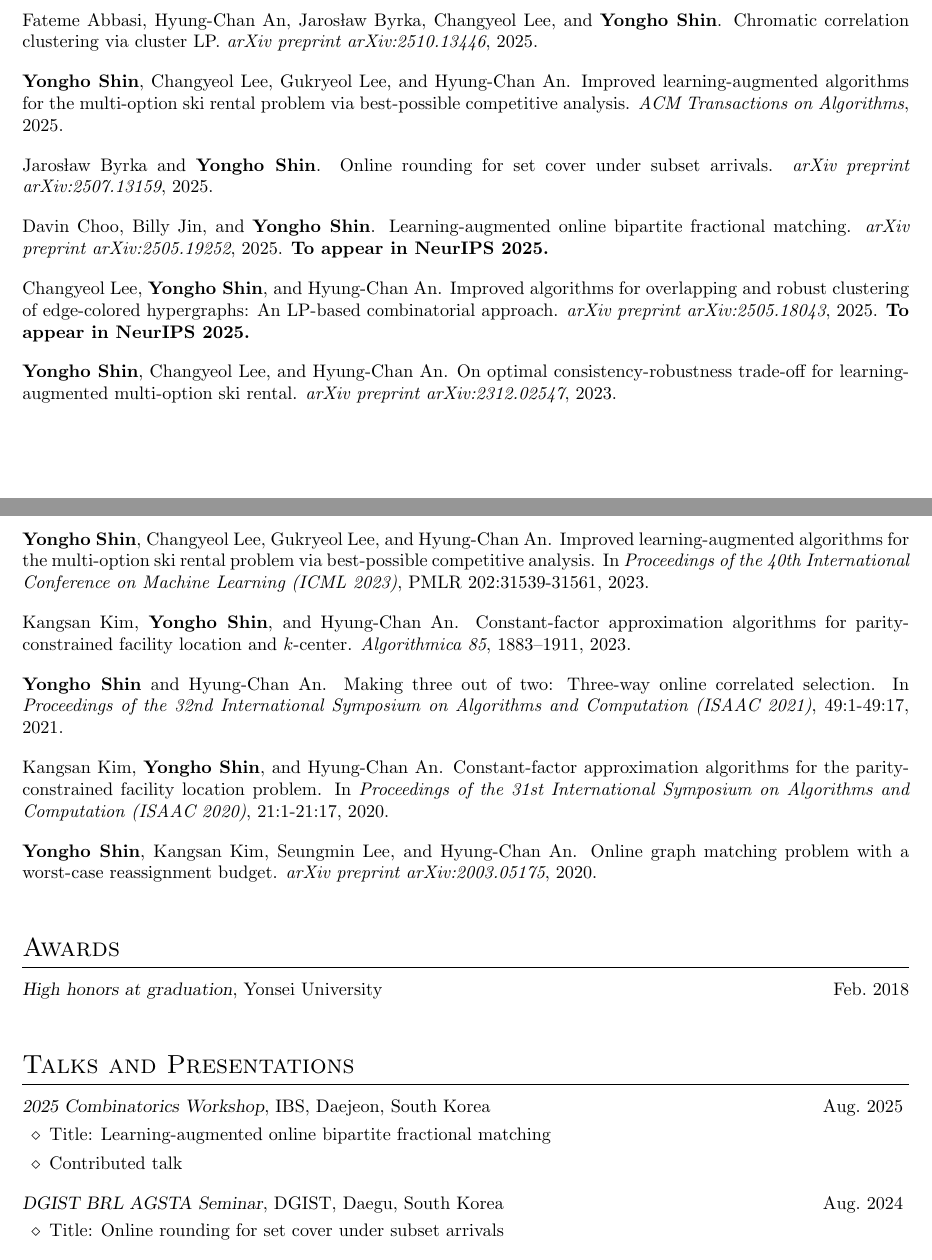
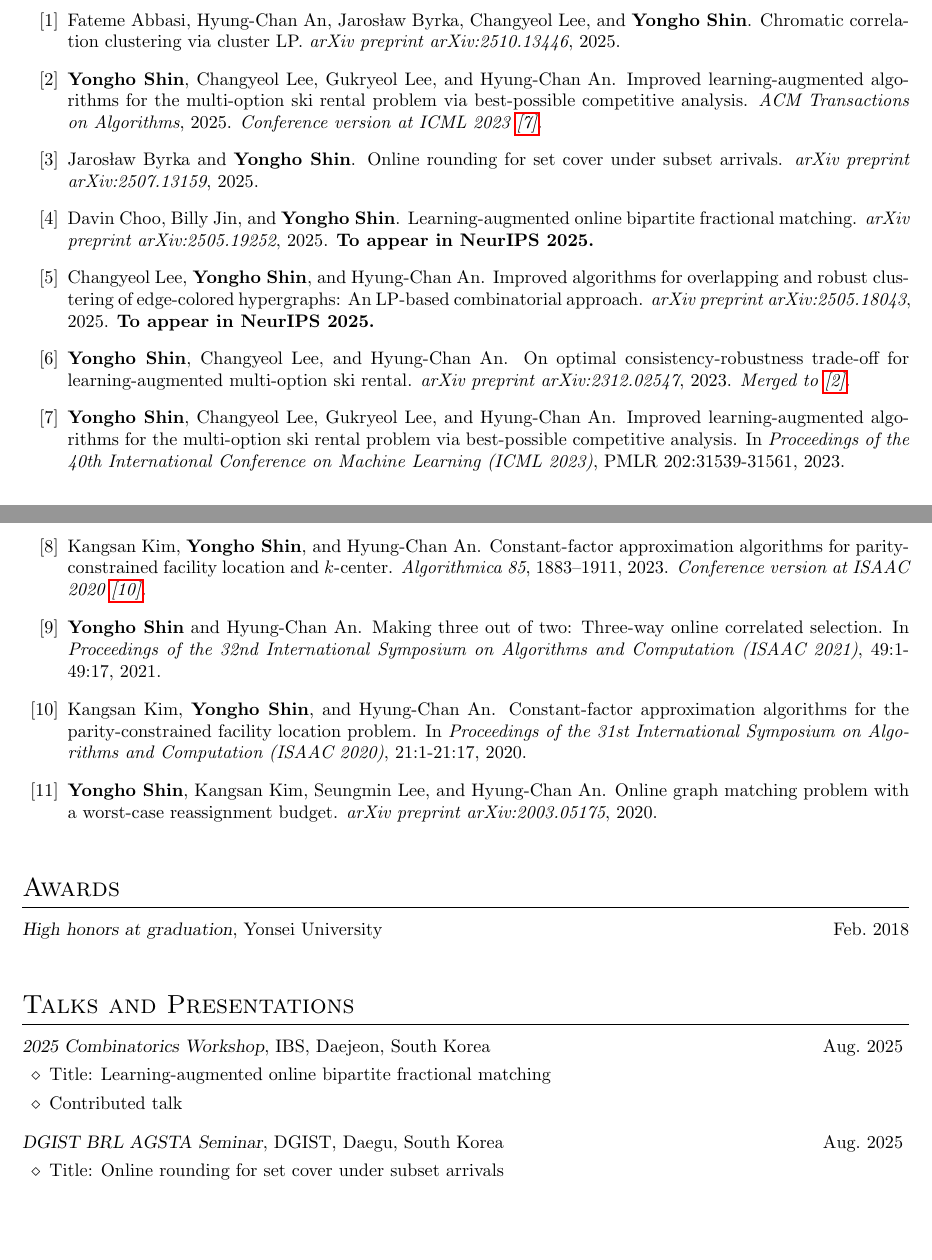
Before and after one commit to yonghoshin36/yonghoshin36.github.io, a LaTeX CV (cv/cv_yshin.tex): two parts of pages 1 and 2 of 3, joined at a grey line, cut so that both start at the same text, the shorter picture padded with empty space. Compiled offline with pdfLaTeX.

Commit message:
nov 2025

```diff
--- a/cv/cv_yshin.tex
+++ b/cv/cv_yshin.tex
@@ -12,6 +12,7 @@
 
 \usepackage{enumitem}
 \setitemize{itemsep=0em, topsep=0em, leftmargin=1.5em, label=$\diamond$}
+\setenumerate{itemsep=0.5em, topsep=0em, leftmargin=2.5em}
 
 \usepackage{titlesec}
 \titleformat{\section}       % Customise the \section command
@@ -19,6 +20,8 @@
   {}{0em}
   {}                 % Can be used to insert code before the heading
   [\titlerule \vspace{-0.7em}]       % Inserts a horizontal line after the heading
+
+\usepackage{hyperref}
 
 \begin{document}
 %----------------------------------------------------------------------------------------
@@ -71,47 +74,29 @@ Online/approximation algorithms for combinatorial optimization problems
 %	Research papers
 %----------------------------------------------------------------------------------------
 \section{Research Papers}
-Fateme Abbasi, Hyung-Chan An, Jaros{\l}aw Byrka, Changyeol Lee, and \textbf{Yongho Shin}. Chromatic correlation clustering via cluster LP. \emph{arXiv preprint arXiv:2510.13446}, 2025.
+\begin{enumerate}[label={[\arabic*]}]
+	\item \label{abbasi2025ccc} Fateme Abbasi, Hyung-Chan An, Jaros{\l}aw Byrka, Changyeol Lee, and \textbf{Yongho Shin}. Chromatic correlation clustering via cluster LP. \emph{arXiv preprint arXiv:2510.13446}, 2025.
 
-\textbf{Yongho Shin}, Changyeol Lee, Gukryeol Lee, and Hyung-Chan An. Improved learning-augmented algorithms for the multi-option ski rental problem via best-possible competitive analysis. \emph{ACM Transactions on Algorithms}, 2025.
+	\item \label{shin2025ski} \textbf{Yongho Shin}, Changyeol Lee, Gukryeol Lee, and Hyung-Chan An. Improved learning-augmented algorithms for the multi-option ski rental problem via best-possible competitive analysis. \emph{ACM Transactions on Algorithms}, 2025. \emph{Conference version at ICML 2023~\ref{shin2023ski}.}
 
-Jaros{\l}aw Byrka and \textbf{Yongho Shin}. Online rounding for set cover under subset arrivals. \emph{arXiv preprint arXiv:2507.13159}, 2025.
+	\item \label{byrka2025setcover}  Jaros{\l}aw Byrka and \textbf{Yongho Shin}. Online rounding for set cover under subset arrivals. \emph{arXiv preprint arXiv:2507.13159}, 2025.
 
-Davin Choo, Billy Jin, and \textbf{Yongho Shin}. Learning-augmented online bipartite fractional matching. \emph{arXiv preprint arXiv:2505.19252}, 2025. \textbf{To appear in NeurIPS 2025.}
+	\item \label{choo2025matching} Davin Choo, Billy Jin, and \textbf{Yongho Shin}. Learning-augmented online bipartite fractional matching. \emph{arXiv preprint arXiv:2505.19252}, 2025. \textbf{To appear in NeurIPS 2025.}
 
-Changyeol Lee, \textbf{Yongho Shin}, and Hyung-Chan An. Improved algorithms for overlapping and robust clustering of edge-colored hypergraphs: An LP-based combinatorial approach. \emph{arXiv preprint arXiv:2505.18043}, 2025. \textbf{To appear in NeurIPS 2025.}
+	\item \label{lee2025ecc} Changyeol Lee, \textbf{Yongho Shin}, and Hyung-Chan An. Improved algorithms for overlapping and robust clustering of edge-colored hypergraphs: An LP-based combinatorial approach. \emph{arXiv preprint arXiv:2505.18043}, 2025. \textbf{To appear in NeurIPS 2025.}
 
-\textbf{Yongho Shin}, Changyeol Lee, and Hyung-Chan An. On optimal consistency-robustness trade-off for learning-augmented multi-option ski rental. \emph{arXiv preprint arXiv:2312.02547}, 2023.
-%\vspace{\killinitspace}
-%\begin{itemize}
-%\item This paper bridges the gap for both deterministic and randomized learning-augmented algorithms for the multi-option ski rental problem. For deterministic algorithms, we present a best-possible algorithm that matches the known lower bound; for randomized algorithms, we show the first nontrivial lower bound on the consistency-robustness trade-off, and also present an improved randomized algorithm. Our algorithm matches our lower bound on robustness within a factor of e/2 when the consistency is at most 1.086.
-%\end{itemize}
+	\item \label{shin2023ski2} \textbf{Yongho Shin}, Changyeol Lee, and Hyung-Chan An. On optimal consistency-robustness trade-off for learning-augmented multi-option ski rental. \emph{arXiv preprint arXiv:2312.02547}, 2023. \emph{Merged to \ref{shin2025ski}.}
 
-\textbf{Yongho Shin}, Changyeol Lee, Gukryeol Lee, and Hyung-Chan An. Improved learning-augmented algorithms for the multi-option ski rental problem via best-possible competitive analysis. In \emph{Proceedings of the 40th International Conference on Machine Learning (ICML 2023)}, PMLR 202:31539-31561, 2023.
-%\vspace{\killinitspace}
-%\begin{itemize}
-%\item Ski rental problems are one of the canonical problems in the field of online optimization. However, only deterministic algorithms were previously known for multi-option ski rental, with or without learning augmentation. We present the first randomized learning-augmented algorithm for this problem, surpassing previous performance guarantees given by deterministic algorithms. Our learning-augmented algorithm is based on a new, provably best-possible randomized competitive algorithm for the problem. Our results are further complemented by lower bounds for deterministic and randomized algorithms.
-%\end{itemize}
+	\item \label{shin2023ski} \textbf{Yongho Shin}, Changyeol Lee, Gukryeol Lee, and Hyung-Chan An. Improved learning-augmented algorithms for the multi-option ski rental problem via best-possible competitive analysis. In \emph{Proceedings of the 40th International Conference on Machine Learning (ICML 2023)}, PMLR 202:31539-31561, 2023.
 
-Kangsan Kim, \textbf{Yongho Shin}, and Hyung-Chan An. Constant-factor approximation algorithms for parity-constrained facility location and $k$-center. \emph{Algorithmica 85}, 1883–1911, 2023.
-%\vspace{\killinitspace}
-%\begin{itemize}
-%\item \emph{Facility location} is a prominent optimization problem in combinatorial optimization, and has been investigated under various settings. However, little is known on how the problem behaves in conjunction with parity constraints. This shortfall of understanding was rather disturbing when we consider the central role of \emph{parity} in the field of combinatorics. In this paper, we present the first constant-factor approximation algorithm for the facility location with parity constraints.
-%\end{itemize}
+	\item \label{kim2023pcfl} Kangsan Kim, \textbf{Yongho Shin}, and Hyung-Chan An. Constant-factor approximation algorithms for parity-constrained facility location and $k$-center. \emph{Algorithmica 85}, 1883–1911, 2023. \emph{Conference version at ISAAC 2020~\ref{kim2020pcfl}.}
 
-\textbf{Yongho Shin} and Hyung-Chan An. Making three out of two: Three-way online correlated selection. In \emph{Proceedings of the 32nd International Symposium on Algorithms and Computation (ISAAC 2021)}, 49:1-49:17, 2021.
-%\vspace{\killinitspace}
-%\begin{itemize}
-%\item \emph{Two-way online correlated selection (two-way OCS)} is an online algorithm that, at each timestep, takes a pair of elements from the ground set and irrevocably chooses one of the two elements, while ensuring negative correlation in the algorithm's choices. Fahrbach, Huang, Tao, and Zadimoghaddam initially invented OCS to tackle the edge-weighted online bipartite matching, and posed an open question: Can we obtain a nontrivial \emph{$n$-way OCS} for $n>2$? In this paper, we affirmatively answer this open question by presenting a \emph{three-way OCS}. We also show that our OCS yields a 0.5093-competitive algorithm for the edge-weighted online matching, demonstrating its usefulness.
-%\end{itemize}
+	\item \label{shin2021ocs} \textbf{Yongho Shin} and Hyung-Chan An. Making three out of two: Three-way online correlated selection. In \emph{Proceedings of the 32nd International Symposium on Algorithms and Computation (ISAAC 2021)}, 49:1-49:17, 2021.
 
-Kangsan Kim, \textbf{Yongho Shin}, and Hyung-Chan An. Constant-factor approximation algorithms for the parity-constrained facility location problem. In \emph{Proceedings of the 31st International Symposium on Algorithms and Computation (ISAAC 2020)}, 21:1-21:17, 2020.
+	\item \label{kim2020pcfl} Kangsan Kim, \textbf{Yongho Shin}, and Hyung-Chan An. Constant-factor approximation algorithms for the parity-constrained facility location problem. In \emph{Proceedings of the 31st International Symposium on Algorithms and Computation (ISAAC 2020)}, 21:1-21:17, 2020.
 
-\textbf{Yongho Shin}, Kangsan Kim, Seungmin Lee, and Hyung-Chan An. Online graph matching problem with a worst-case reassignment budget. \emph{arXiv preprint arXiv:2003.05175}, 2020.
-%\vspace{\killinitspace}
-%\begin{itemize}
-%\item We propose to consider how requiring a \emph{worst-case} hard budget on the number of reassignments affects the algorithms' performances under various models of online graph matching. Through a simple algorithm exploiting a shortest augmenting path of length within the given budget, we demonstrate that even a small hard budget can yield significant performance advantage, compared to those algorithms that do not perform reassignments. Moreover, we further show that this algorithm is a best-possible deterministic algorithm for all those models.
-%\end{itemize}
+	\item \label{shin2020matching} \textbf{Yongho Shin}, Kangsan Kim, Seungmin Lee, and Hyung-Chan An. Online graph matching problem with a worst-case reassignment budget. \emph{arXiv preprint arXiv:2003.05175}, 2020.
+\end{enumerate}
 
 %----------------------------------------------------------------------------------------
 %	Awards
@@ -130,7 +115,7 @@ Kangsan Kim, \textbf{Yongho Shin}, and Hyung-Chan An. Constant-factor approximat
 \item Contributed talk
 \end{itemize}
 
-\textsl{DGIST BRL AGSTA Seminar}, DGIST, Daegu, South Korea \hfill Aug.~2024
+\textsl{DGIST BRL AGSTA Seminar}, DGIST, Daegu, South Korea \hfill Aug.~2025
 \vspace{\killinitspace}
 \begin{itemize}
 \item Title: Online rounding for set cover under subset arrivals
```
Also changed, not shown: cv/cv_yshin.pdf, cv/cv_yshin.tex (2 more changed lines), 1 other file.
